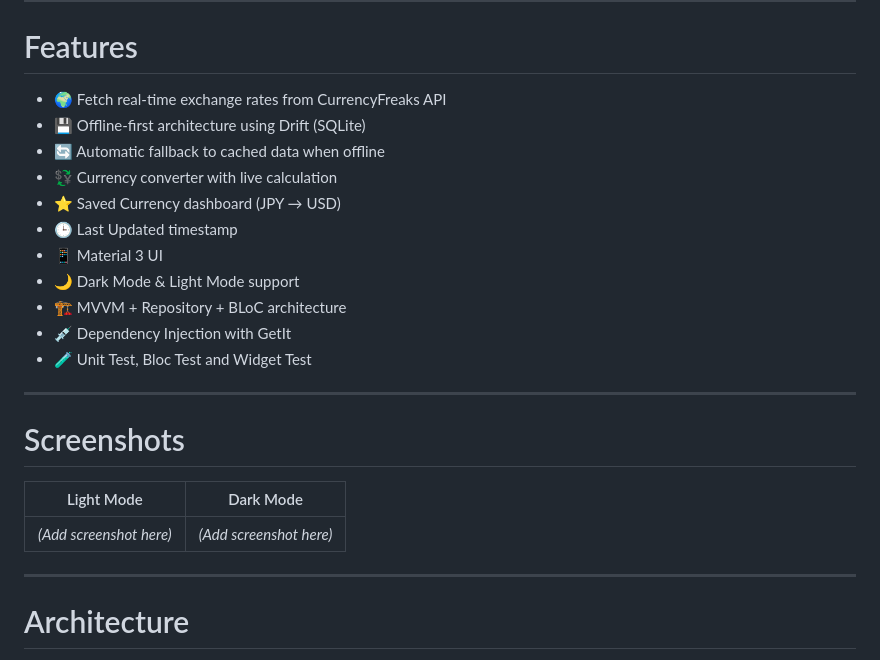
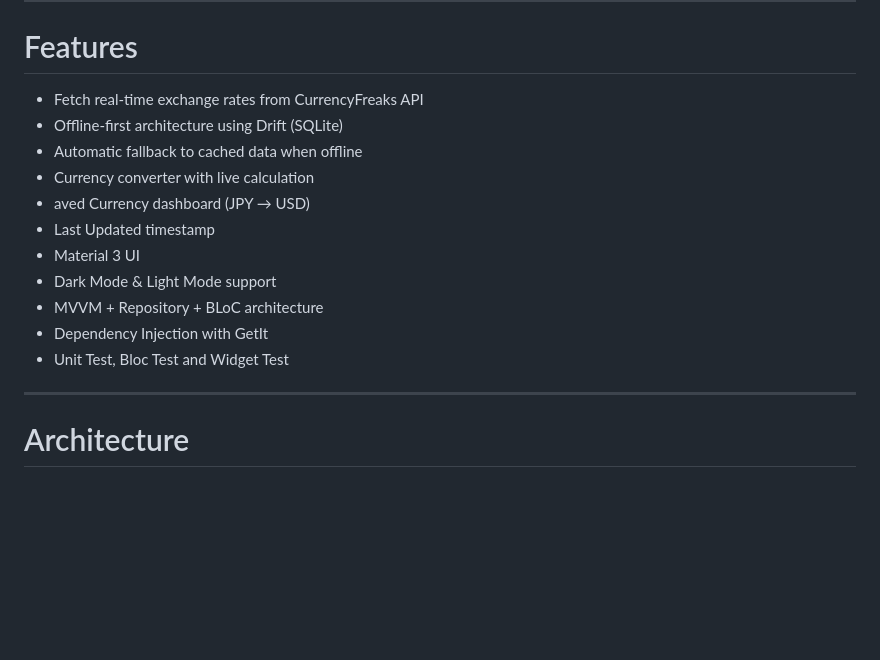
Before and after one commit to vankiet90/VietpayApp, a Markdown page: README.md, the part around the change. Drawn GitHub-style; blank space fills up the shorter version.

Commit message:
Final README update

```diff
--- a/README.md
+++ b/README.md
@@ -8,25 +8,17 @@ The application demonstrates an **Offline-First Architecture**, allowing users t
 
 # Features
 
-- 🌍 Fetch real-time exchange rates from CurrencyFreaks API
-- 💾 Offline-first architecture using Drift (SQLite)
-- 🔄 Automatic fallback to cached data when offline
-- 💱 Currency converter with live calculation
-- ⭐ Saved Currency dashboard (JPY → USD)
-- 🕒 Last Updated timestamp
-- 📱 Material 3 UI
-- 🌙 Dark Mode & Light Mode support
-- 🏗 MVVM + Repository + BLoC architecture
-- 💉 Dependency Injection with GetIt
-- 🧪 Unit Test, Bloc Test and Widget Test
-
----
-
-# Screenshots
-
-| Light Mode | Dark Mode |
-|------------|-----------|
-| *(Add screenshot here)* | *(Add screenshot here)* |
+- Fetch real-time exchange rates from CurrencyFreaks API
+- Offline-first architecture using Drift (SQLite)
+- Automatic fallback to cached data when offline
+- Currency converter with live calculation
+- aved Currency dashboard (JPY → USD)
+- Last Updated timestamp
+- Material 3 UI
+- Dark Mode & Light Mode support
+- MVVM + Repository + BLoC architecture
+- Dependency Injection with GetIt
+- Unit Test, Bloc Test and Widget Test
 
 ---
 
```
